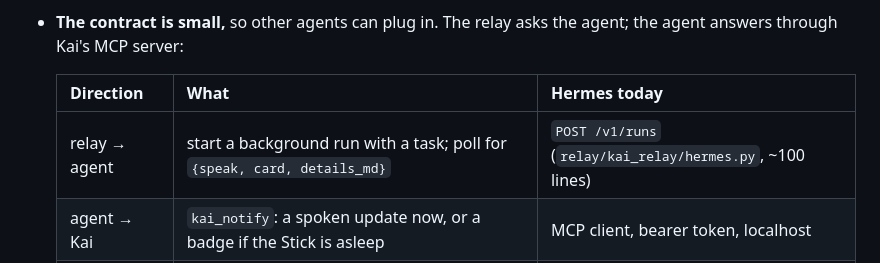
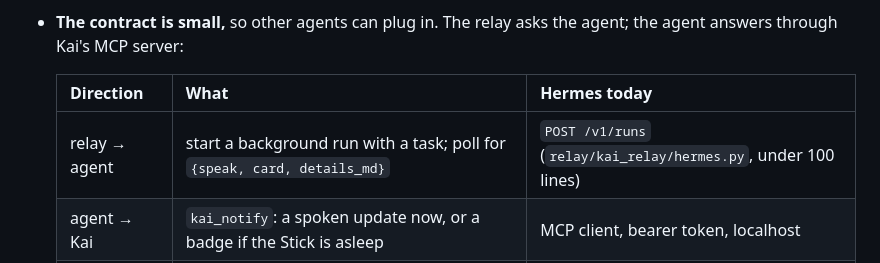
Before and after one commit to zbruceli/kai, a Markdown page: README.md, the part around the change. GitHub-like rendering.

Commit message:
README: accurate size of the Hermes client
Co-Authored-By: Claude Opus 5.5 <noreply@anthropic.com>

```diff
--- a/README.md
+++ b/README.md
@@ -62,7 +62,7 @@ it, and hear back from it, away from a keyboard.
 
   | Direction | What | Hermes today |
   |---|---|---|
-  | relay → agent | start a background run with a task; poll for `{speak, card, details_md}` | `POST /v1/runs` (`relay/kai_relay/hermes.py`, ~100 lines) |
+  | relay → agent | start a background run with a task; poll for `{speak, card, details_md}` | `POST /v1/runs` (`relay/kai_relay/hermes.py`, under 100 lines) |
   | agent → Kai | `kai_notify`: a spoken update now, or a badge if the Stick is asleep | MCP client, bearer token, localhost |
   | agent → Kai | `kai_profile_brief`: the short memory brief Kai's voice starts with | MCP, with a one-time key per memory run |
   | agent → Kai | read-only data tools: tides, weather, sun and light | MCP |
```
